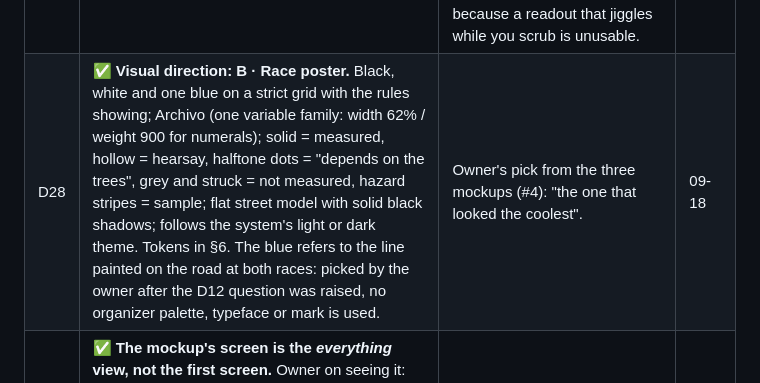
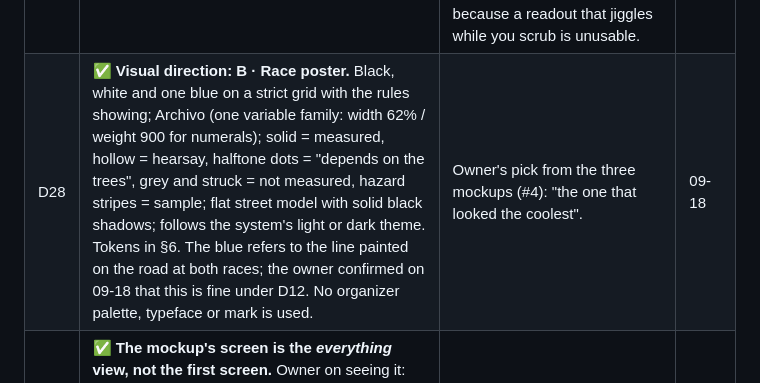
Before and after one commit to Daniwave100/GeoPace, a Markdown page: PLAN.md, the part around the change. GitHub-like rendering.

Commit message:
Record that the owner confirmed the poster's blue (D28)
Co-Authored-By: Claude Fable 5.1 <noreply@anthropic.com>
Claude-Session: https://claude.ai/code/session_014sxCU9xPngTp5nx2GAXHC5

```diff
--- a/PLAN.md
+++ b/PLAN.md
@@ -84,7 +84,7 @@ Success for v1 = a few hundred stars within a few months of launch.
 | D25 | ✅ **The start line comes from the course's USATF certification, not from reading a map.** The certified course is [NY22001JHP](https://certifiedroadraces.com/certificate/?type=l&id=NY22001JHP) (measured 2022, valid to 2032, replaces NY15001DB). Its record says start and finish are **47.22% of 42.195 km = 19,924 m apart** in a straight line; the start is the point on the bridge's upper Brooklyn-bound roadway exactly that far from the finish by Tavern on the Green. A test keeps the course line agreeing with it. | Nobody publishes coordinates for the start line, and guessing it from the course map moved everything downstream by a few hundred meters. 1 m along the bridge changes the separation by 0.68 m, so the certificate's rounding pins it to ~3 m; what is left is the finish line's own position. The certificate's drop (0.12 m/km) also matches the bare-earth ground at start and finish, which is how certifiers read elevations. | 09-17 |
 | D26 | ✅ **The mockups draw the architectural model as an SVG axonometric, not in Cesium.** Massing is invented; the sun's altitude and azimuth, and therefore every shadow, are computed for the real place and minute (`app/src/core/solar.ts`, `shadow.ts`). | The mockups exist to choose a look. Three Cesium scenes on real building data is #7's job and would have decided nothing extra; a drawing restyles completely per direction, which a 3D scene can't. The tested sun/shadow/clock core carries over to #5 and #7 unchanged. | 09-18 |
 | D27 | ✅ **Typefaces are open-licence and self-hosted** (npm `@fontsource` packages, bundled by Vite). ⛔ No font CDN. | The app runs locally (D2): it should render the same offline, and a design shouldn't make a third-party request per visit. Every candidate face was checked for tabular figures, because a readout that jiggles while you scrub is unusable. | 09-18 |
-| D28 | ✅ **Visual direction: B · Race poster.** Black, white and one blue on a strict grid with the rules showing; Archivo (one variable family: width 62% / weight 900 for numerals); solid = measured, hollow = hearsay, halftone dots = "depends on the trees", grey and struck = not measured, hazard stripes = sample; flat street model with solid black shadows; follows the system's light or dark theme. Tokens in §6. The blue refers to the line painted on the road at both races: picked by the owner after the D12 question was raised, no organizer palette, typeface or mark is used. | Owner's pick from the three mockups (#4): "the one that looked the coolest". | 09-18 |
+| D28 | ✅ **Visual direction: B · Race poster.** Black, white and one blue on a strict grid with the rules showing; Archivo (one variable family: width 62% / weight 900 for numerals); solid = measured, hollow = hearsay, halftone dots = "depends on the trees", grey and struck = not measured, hazard stripes = sample; flat street model with solid black shadows; follows the system's light or dark theme. Tokens in §6. The blue refers to the line painted on the road at both races; the owner confirmed on 09-18 that this is fine under D12. No organizer palette, typeface or mark is used. | Owner's pick from the three mockups (#4): "the one that looked the coolest". | 09-18 |
 | D29 | ✅ **The mockup's screen is the *everything* view, not the first screen.** Owner on seeing it: love the look, but "there's a lot" — it has to be easy for a runner who isn't technical (principle 8). #6 applies the look with far less on screen by default; how (see §6 "Simplifying the screen") is 🟡 proposed, not yet agreed. | A design that wins on looks and loses the user on first contact doesn't earn stars. | 09-18 |
 
 ---
```
